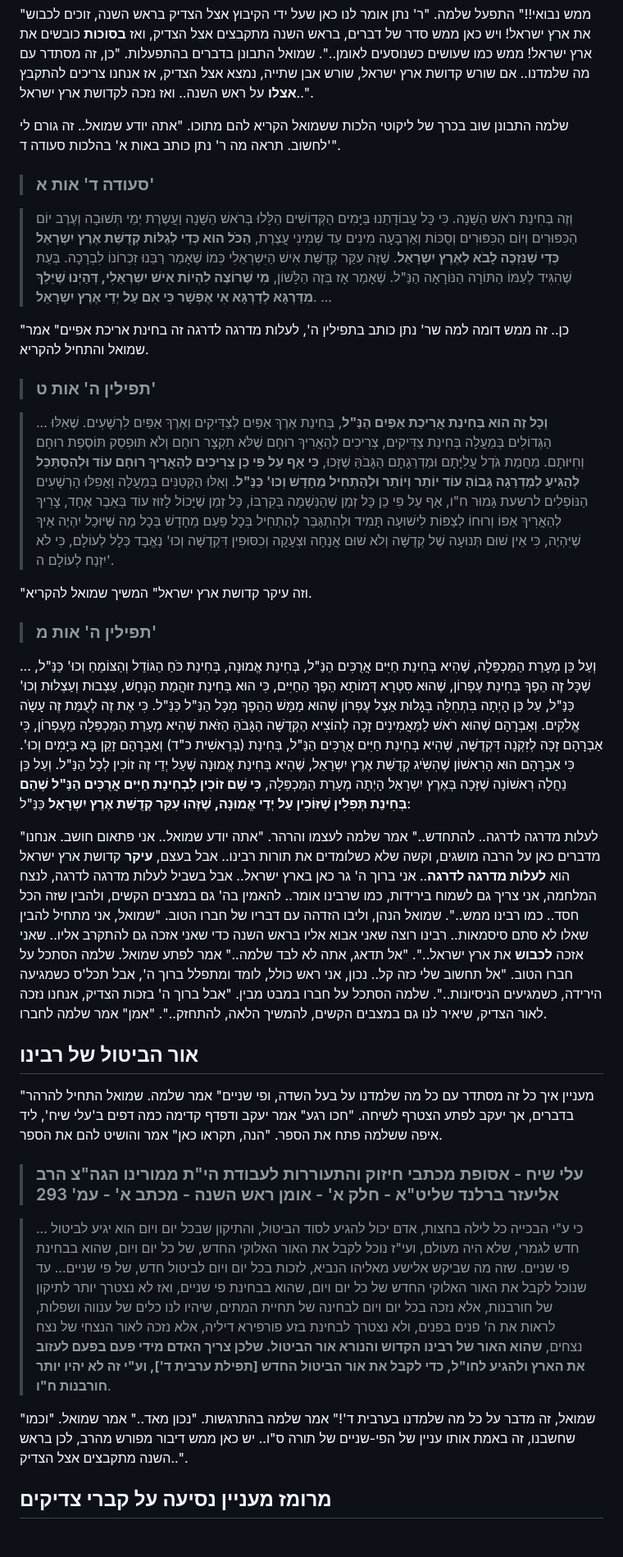
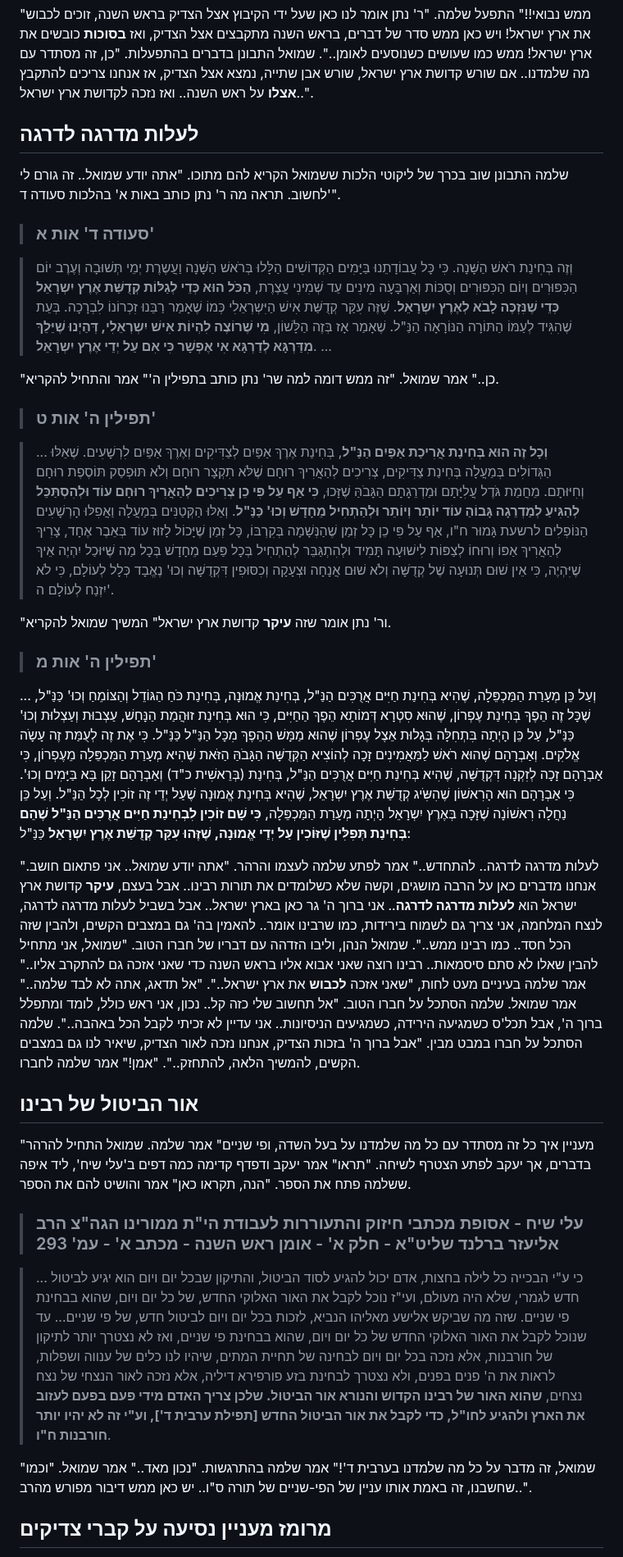
Before and after one commit to david-hoze/torah-writing, a Markdown page: uman-rosh-hashana/taaluma/taaluma-5.md, the part around one of its changes. Shown at 82% size. Drawn GitHub-style.

```diff
--- a/uman-rosh-hashana/taaluma/taaluma-5.md
+++ b/uman-rosh-hashana/taaluma/taaluma-5.md
@@ -92,6 +90,7 @@
 
 "ממש נבואי!!" התפעל שלמה. "ר' נתן אומר לנו כאן שעל ידי הקיבוץ אצל הצדיק בראש השנה, זוכים לכבוש את ארץ ישראל! ויש כאן ממש סדר של דברים, בראש השנה מתקבצים אצל הצדיק, ואז **בסוכות** כובשים את ארץ ישראל! ממש כמו שעושים כשנוסעים לאומן..". שמואל התבונן בדברים בהתפעלות. "כן, זה מסתדר עם מה שלמדנו.. אם שורש קדושת ארץ ישראל, שורש אבן שתייה, נמצא אצל הצדיק, אז אנחנו צריכים להתקבץ **אצלו** על ראש השנה.. ואז נזכה לקדושת ארץ ישראל..".
 
+## לעלות מדרגה לדרגה
 
 שלמה התבונן שוב בכרך של ליקוטי הלכות ששמואל הקריא להם מתוכו. "אתה יודע שמואל.. זה גורם לי לחשוב. תראה מה ר' נתן כותב באות א' בהלכות סעודה ד'".
 
@@ -99,29 +98,29 @@
 
 >וְזֶה בְּחִינַת רֹאשׁ הַשָּׁנָה. כִּי כָּל עֲבוֹדָתֵנוּ בַּיָּמִים הַקְּדוֹשִׁים הַלָּלוּ בְּרֹאשׁ הַשָּׁנָה וַעֲשֶרֶת יְמֵי תְּשׁוּבָה וְעֶרֶב יוֹם הַכִּפּוּרִים וְיוֹם הַכִּפּוּרִים וְסֻכּוֹת וְאַרְבָּעָה מִינִים עַד שְׁמִינִי עֲצֶרֶת, **הַכֹּל הוּא כְּדֵי לְגַלּוֹת קְדֻשַּׁת אֶרֶץ יִשְרָאֵל כְּדֵי שֶׁנִּזְכֶּה לָבֹא לְאֶרֶץ יִשְרָאֵל**. שֶׁזֶּה עִקַּר קְדֻשַּׁת אִישׁ הַיִּשְרְאֵלִי כְּמוֹ שֶׁאָמַר רַבֵּנוּ זִכְרוֹנוֹ לִבְרָכָה. בְּעֵת שֶׁהִגִּיד לְעַמּוֹ הַתּוֹרָה הַנּוֹרָאָה הַנַּ"ל. שֶׁאָמַר אָז בְּזֶה הַלָּשׁוֹן, **מִי שֶׁרוֹצֶה לִהְיוֹת אִישׁ יִשְרְאֵלִי, דְּהַיְנוּ שֶׁיֵּלֵךְ מִדַּרְגָּא לְדַרְגָּא אִי אֶפְשָׁר כִּי אִם עַל יְדֵי אֶרֶץ יִשְרָאֵל**. ...
 
-"כן.. זה ממש דומה למה שר' נתן כותב בתפילין ה', לעלות מדרגה לדרגה זה בחינת אריכת אפיים" אמר שמואל והתחיל להקריא.
+"כן.." אמר שמואל. "זה ממש דומה למה שר' נתן כותב בתפילין ה'" אמר והתחיל להקריא.
 
 >### תפילין ה' אות ט'
 
 >... **וְכָל זֶה הוּא בְּחִינַת אֲרִיכַת אַפַּיִם הַנַּ"ל**, בְּחִינַת אֶרֶךְ אַפַּיִם לְצַדִּיקִים וְאֶרֶךְ אַפַּיִם לִרְשָׁעִים. שֶׁאֵלּוּ הַגְּדוֹלִים בְּמַעֲלָה בְּחִינַת צַדִּיקִים, צְרִיכִים לְהַאֲרִיךְ רוּחָם שֶׁלֹּא תִקְצָר רוּחָם וְלֹא תּוּפְסַק תּוֹסֶפֶת רוּחָם וְחִיּוּתָם. מֵחֲמַת גֹּדֶל עֲלִיָּתָם וּמַדְרֵגָתָם הַגָּבֹהַּ שֶׁזָּכוּ, **כִּי אַף עַל פִּי כֵן צְרִיכִים לְהַאֲרִיךְ רוּחָם עוֹד וּלְהִסְתַּכֵּל לְהַגִּיעַ לְמַדְרֵגָה גָּבוֹהַ עוֹד יוֹתֵר וְיוֹתֵר וּלְהַתְחִיל מֵחָדָשׁ וְכוּ' כַּנַּ"ל**. וְאֵלּוּ הַקְּטַנִּים בְּמַעֲלָה וַאֲפִלּוּ הָרְשָׁעִים הַנּוֹפְלִים לרשעת גָּמוּר ח"ו, אַף עַל פִּי כֵן כָּל זְמַן שֶׁהַנְּשָׁמָה בְּקִרְבּוֹ, כָּל זְמַן שֶׁיָּכוֹל לָזוּז עוֹד בְּאֵבֶר אֶחָד, צָרִיךְ לְהַאֲרִיךְ אַפּוֹ וְרוּחוֹ לְצַפּוֹת לִישׁוּעָה תָּמִיד וּלְהִתְגַּבֵּר לְהַתְחִיל בְּכָל פַּעַם מֵחָדָשׁ בְּכָל מַה שֶּׁיּוּכַל יִהְיֶה אֵיךְ שֶׁיִּהְיֶה, כִּי אֵין שׁוּם תְּנוּעָה שֶׁל קְדֻשָּׁה וְלֹא שׁוּם אֲנָחָה וּצְעָקָה וְכִסּוּפִין דִּקְדֻשָּׁה וְכוּ' נֶאֱבָד כְּלָל לְעוֹלָם, כִּי לֹא יִזְנַח לְעוֹלָם ה'.
 
-"וזה עיקר קדושת ארץ ישראל" המשיך שמואל להקריא.
+"ור' נתן אומר שזה **עיקר** קדושת ארץ ישראל" המשיך שמואל להקריא.
 
 >### תפילין ה' אות מ'
 
 ... וְעַל כֵּן מְעָרַת הַמַּכְפֵּלָה, שֶׁהִיא בְּחִינַת חַיִּים אֲרֻכִּים הַנַּ"ל, בְּחִינַת אֱמוּנָה, בְּחִינַת כֹּחַ הַגּוֹדֵל וְהַצּוֹמֵחַ וְכוּ' כַּנַּ"ל, שֶׁכָּל זֶה הֵפֶךְ בְּחִינַת עֶפְרוֹן, שֶׁהוּא סִטְרָא דְּמוֹתָא הֵפֶךְ הַחַיִּים, כִּי הוּא בְּחִינַת זוּהֲמַת הַנָּחָשׁ, עַצְבוּת וְעַצְלוּת וְכוּ' כַּנַּ"ל, עַל כֵּן הָיְתָה בִּתְחִלָּה בְּגָלוּת אֵצֶל עֶפְרוֹן שֶׁהוּא מַמָּשׁ הַהֵפֶךְ מִכָּל הַנַּ"ל כַּנַּ"ל. כִּי אֶת זֶה לְעֻמַּת זֶה עָשָֹה אֱלֹקִים. וְאַבְרָהָם שֶׁהוּא רֹאשׁ לַמַּאֲמִינִים זָכָה לְהוֹצִיא הַקְּדֻשָּׁה הַגָּבֹהַּ הַזֹּאת שֶׁהִיא מְעָרַת הַמַּכְפֵּלָה מֵעֶפְרוֹן, כִּי אַבְרָהָם זָכָה לְזִקְנָה דִּקְדֻשָּׁה, שֶׁהִיא בְּחִינַת חַיִּים אֲרֻכִּים הַנַּ"ל, בְּחִינַת (בְּרֵאשִׁית כ"ד) וְאַבְרָהָם זָקֵן בָּא בַּיָּמִים וְכוּ'. כִּי אַבְרָהָם הוּא הָרִאשׁוֹן שֶׁהִשִֹּיג קְדֻשַּׁת אֶרֶץ יִשְרָאֵל, שֶׁהִיא בְּחִינַת אֱמוּנָה שֶׁעַל יְדֵי זֶה זוֹכִין לְכָל הַנַּ"ל. וְעַל כֵּן נַחֲלָה רִאשׁוֹנָה שֶׁזָּכָה בְּאֶרֶץ יִשְרָאֵל הָיְתָה מְעָרַת הַמַּכְפֵּלָה, **כִּי שָׁם זוֹכִין לִבְחִינַת חַיִּים אֲרֻכִּים הַנַּ"ל שֶׁהֵם בְּחִינַת תְּפִלִּין שֶׁזּוֹכִין עַל יְדֵי אֱמוּנָה, שֶׁזֶּהוּ עִקַּר קְדֻשַּׁת אֶרֶץ יִשְרָאֵל** כַּנַּ"ל:
 
-"לעלות מדרגה לדרגה.. להתחדש.." אמר שלמה לעצמו והרהר. "אתה יודע שמואל.. אני פתאום חושב. אנחנו מדברים כאן על הרבה מושגים, וקשה שלא כשלומדים את תורות רבינו.. אבל בעצם, **עיקר** קדושת ארץ ישראל הוא **לעלות מדרגה לדרגה**.. אני ברוך ה' גר כאן בארץ ישראל.. אבל בשביל לעלות מדרגה לדרגה, לנצח המלחמה, אני צריך גם לשמוח בירידות, כמו שרבינו אומר.. להאמין בה' גם במצבים הקשים, ולהבין שזה הכל חסד.. כמו רבינו ממש..". שמואל הנהן, וליבו הזדהה עם דבריו של חברו הטוב. "שמואל, אני מתחיל להבין שאלו לא סתם סיסמאות.. רבינו רוצה שאני אבוא אליו בראש השנה כדי שאני אזכה גם להתקרב אליו.. שאני אזכה **לכבוש** את ארץ ישראל..". "אל תדאג, אתה לא לבד שלמה.." אמר לפתע שמואל. שלמה הסתכל על חברו הטוב. "אל תחשוב שלי כזה קל.. נכון, אני ראש כולל, לומד ומתפלל ברוך ה', אבל תכל'ס כשמגיעה הירידה, כשמגיעים הניסיונות..". שלמה הסתכל על חברו במבט מבין. "אבל ברוך ה' בזכות הצדיק, אנחנו נזכה לאור הצדיק, שיאיר לנו גם במצבים הקשים, להמשיך הלאה, להתחזק..". "אמן" אמר שלמה לחברו.
+"לעלות מדרגה לדרגה.. להתחדש.." אמר לפתע שלמה לעצמו והרהר. "אתה יודע שמואל.. אני פתאום חושב. אנחנו מדברים כאן על הרבה מושגים, וקשה שלא כשלומדים את תורות רבינו.. אבל בעצם, **עיקר** קדושת ארץ ישראל הוא **לעלות מדרגה לדרגה**.. אני ברוך ה' גר כאן בארץ ישראל.. אבל בשביל לעלות מדרגה לדרגה, לנצח המלחמה, אני צריך גם לשמוח בירידות, כמו שרבינו אומר.. להאמין בה' גם במצבים הקשים, ולהבין שזה הכל חסד.. כמו רבינו ממש..". שמואל הנהן, וליבו הזדהה עם דבריו של חברו הטוב. "שמואל, אני מתחיל להבין שאלו לא סתם סיסמאות.. רבינו רוצה שאני אבוא אליו בראש השנה כדי שאני אזכה גם להתקרב אליו.." אמר שלמה בעיניים מעט לחות, "שאני אזכה **לכבוש** את ארץ ישראל..". "אל תדאג, אתה לא לבד שלמה.." אמר שמואל. שלמה הסתכל על חברו הטוב. "אל תחשוב שלי כזה קל.. נכון, אני ראש כולל, לומד ומתפלל ברוך ה', אבל תכל'ס כשמגיעה הירידה, כשמגיעים הניסיונות.. אני עדיין לא זכיתי לקבל הכל באהבה..". שלמה הסתכל על חברו במבט מבין. "אבל ברוך ה' בזכות הצדיק, אנחנו נזכה לאור הצדיק, שיאיר לנו גם במצבים הקשים, להמשיך הלאה, להתחזק..". "אמן!" אמר שלמה לחברו.
 
 ## אור הביטול של רבינו
 
-"מעניין איך כל זה מסתדר עם כל מה שלמדנו על בעל השדה, ופי שניים" אמר שלמה. שמואל התחיל להרהר בדברים, אך יעקב לפתע הצטרף לשיחה. "חכו רגע" אמר יעקב ודפדף קדימה כמה דפים ב'עלי שיח', ליד איפה ששלמה פתח את הספר. "הנה, תקראו כאן" אמר והושיט להם את הספר.
+"מעניין איך כל זה מסתדר עם כל מה שלמדנו על בעל השדה, ופי שניים" אמר שלמה. שמואל התחיל להרהר בדברים, אך יעקב לפתע הצטרף לשיחה. "תראו" אמר יעקב ודפדף קדימה כמה דפים ב'עלי שיח', ליד איפה ששלמה פתח את הספר. "הנה, תקראו כאן" אמר והושיט להם את הספר.
 
 >### עלי שיח - אסופת מכתבי חיזוק והתעוררות לעבודת הי"ת ממורינו הגה"צ הרב אליעזר ברלנד שליט"א - חלק א' - אומן ראש השנה - מכתב א' - עמ' 293
 
 >... כי ע"י הבכייה כל לילה בחצות, אדם יכול להגיע לסוד הביטול, והתיקון שבכל יום ויום הוא יגיע לביטול חדש לגמרי, שלא היה מעולם, ועי"ז נוכל לקבל את האור האלוקי החדש, של כל יום ויום, שהוא בבחינת פי שניים. שזה מה שביקש אלישע מאליהו הנביא, לזכות בכל יום ויום לביטול חדש, של פי שניים... עד שנוכל לקבל את האור האלוקי החדש של כל יום ויום, שהוא בבחינת פי שניים, ואז לא נצטרך יותר לתיקון של חורבנות, אלא נזכה בכל יום ויום לבחינה של תחיית המתים, שיהיו לנו כלים של ענווה ושפלות, לראות את ה' פנים בפנים, ולא נצטרך לבחינת בזע פורפירא דיליה, אלא נזכה לאור הנצחי של נצח נצחים, **שהוא האור של רבינו הקדוש והנורא אור הביטול. שלכן צריך האדם מידי פעם בפעם לעזוב את הארץ ולהגיע לחו"ל, כדי לקבל את אור הביטול החדש [תפילת ערבית ד'], וע"י זה לא יהיו יותר חורבנות ח"ו**.
 
-"שמואל, זה מדבר על כל מה שלמדנו בערבית ד'!" אמר שלמה בהתרגשות. "נכון מאד.." אמר שמואל. "וכמו שחשבנו, זה באמת אותו עניין של הפי-שניים של תורה ס"ו.. יש כאן ממש דיבור מפורש מהרב, לכן בראש השנה מתקבצים אצל הצדיק..".
+"שמואל, זה מדבר על כל מה שלמדנו בערבית ד'!" אמר שלמה בהתרגשות. "נכון מאד.." אמר שמואל. "וכמו שחשבנו, זה באמת אותו עניין של הפי-שניים של תורה ס"ו.. יש כאן ממש דיבור מפורש מהרב..".
 
 ## מרומז מעניין נסיעה על קברי צדיקים
 
```
Also changed, not shown: other parts of uman-rosh-hashana/taaluma/taaluma-5.md (+21 -23 lines).
